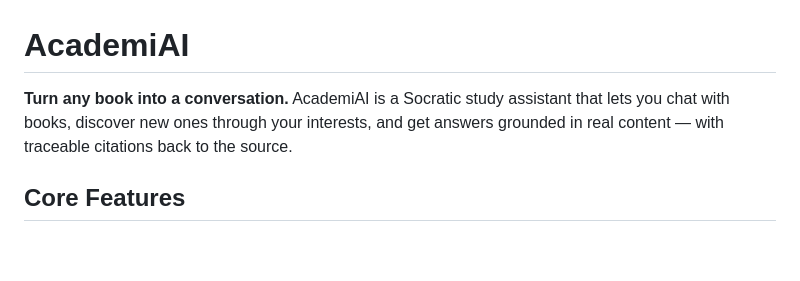
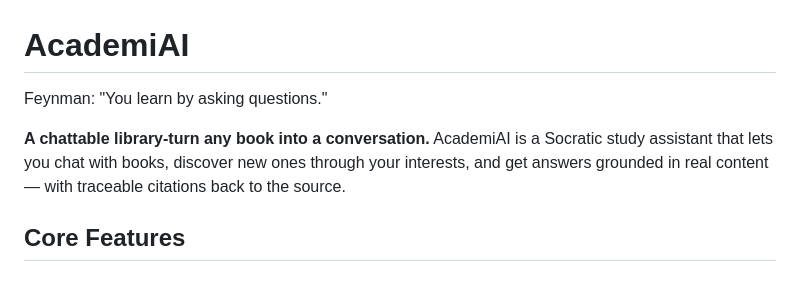
Before and after one commit to steveyeow/academi, a Markdown page: README.md, the part around the change. Rendered like a GitHub page; blank space fills up the shorter version.

```diff
--- a/README.md
+++ b/README.md
@@ -1,6 +1,8 @@
 # AcademiAI
 
-**Turn any book into a conversation.** AcademiAI is a Socratic study assistant that lets you chat with books, discover new ones through your interests, and get answers grounded in real content — with traceable citations back to the source.
+Feynman: "You learn by asking questions."
+
+**A chattable library-turn any book into a conversation.** AcademiAI is a Socratic study assistant that lets you chat with books, discover new ones through your interests, and get answers grounded in real content — with traceable citations back to the source.
 
 ## Core Features
 
```
